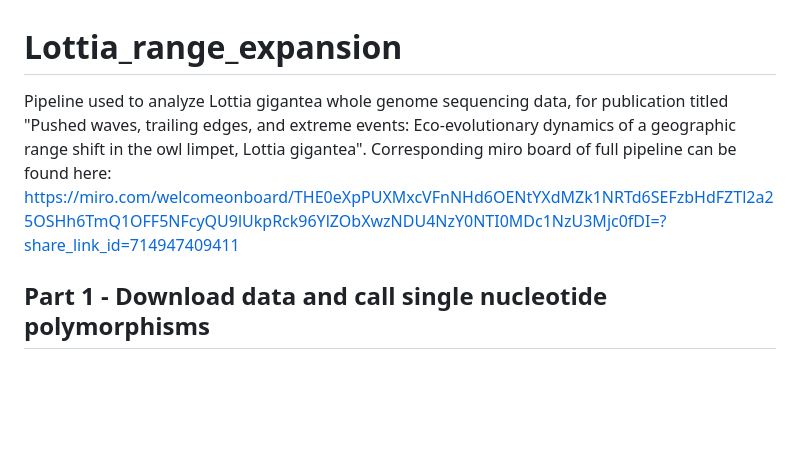
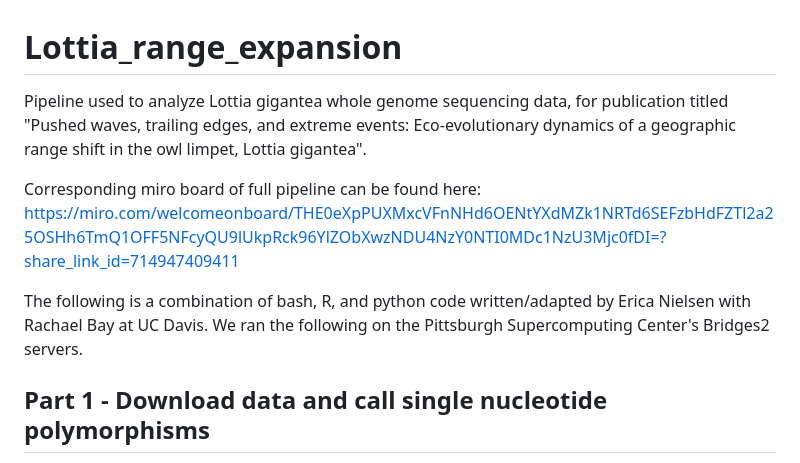
Before and after one commit to esnielsen/Lottia_range_expansion, a Markdown page: README.md, the part around the change. GitHub-like rendering; blank space fills up the shorter version.

```diff
--- a/README.md
+++ b/README.md
@@ -1,5 +1,9 @@
 # Lottia_range_expansion
-Pipeline used to analyze Lottia gigantea whole genome sequencing data, for publication titled "Pushed waves, trailing edges, and extreme events: Eco-evolutionary dynamics of a geographic range shift in the owl limpet, Lottia gigantea". Corresponding miro board of full pipeline can be found here: https://miro.com/welcomeonboard/THE0eXpPUXMxcVFnNHd6OENtYXdMZk1NRTd6SEFzbHdFZTl2a25OSHh6TmQ1OFF5NFcyQU9lUkpRck96YlZObXwzNDU4NzY0NTI0MDc1NzU3Mjc0fDI=?share_link_id=714947409411
+Pipeline used to analyze Lottia gigantea whole genome sequencing data, for publication titled "Pushed waves, trailing edges, and extreme events: Eco-evolutionary dynamics of a geographic range shift in the owl limpet, Lottia gigantea".
+
+Corresponding miro board of full pipeline can be found here: https://miro.com/welcomeonboard/THE0eXpPUXMxcVFnNHd6OENtYXdMZk1NRTd6SEFzbHdFZTl2a25OSHh6TmQ1OFF5NFcyQU9lUkpRck96YlZObXwzNDU4NzY0NTI0MDc1NzU3Mjc0fDI=?share_link_id=714947409411
+
+The following is a combination of bash, R, and python code written/adapted by Erica Nielsen with Rachael Bay at UC Davis. We ran the following on the Pittsburgh Supercomputing Center's Bridges2 servers.
 
 ## Part 1 - Download data and call single nucleotide polymorphisms
 Download raw fastq reads from NCBI, under the BioProject accession number: PRJNA1075458 (https://www.ncbi.nlm.nih.gov/bioproject/PRJNA1075458/). This contains low coverage whole genome sequencing data for 19 populations, with roughly 30 individuals sampled per population. Upload these raw reads into a directory titled "rawdata/fastqs".
```
